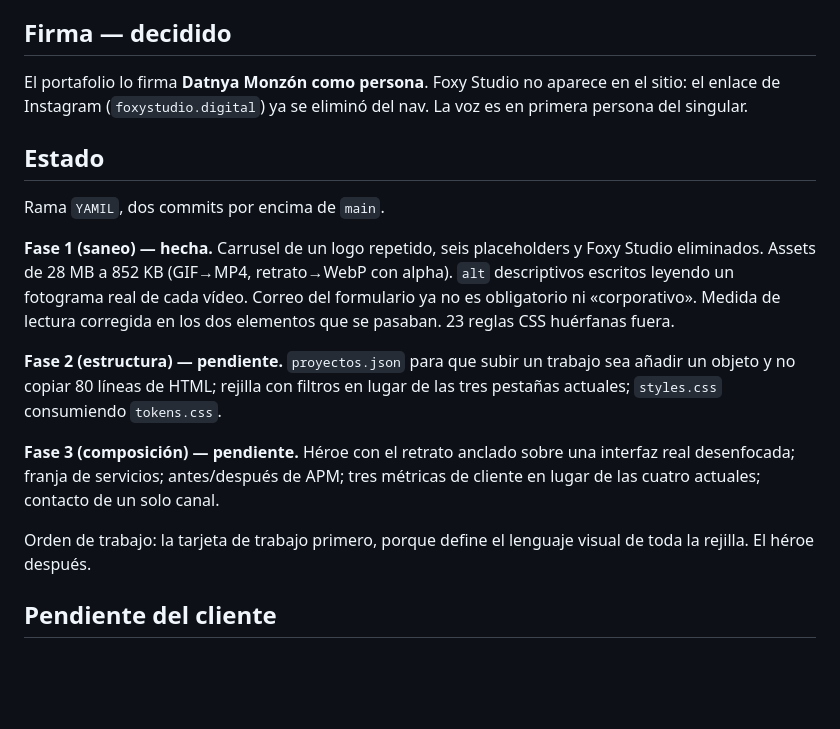
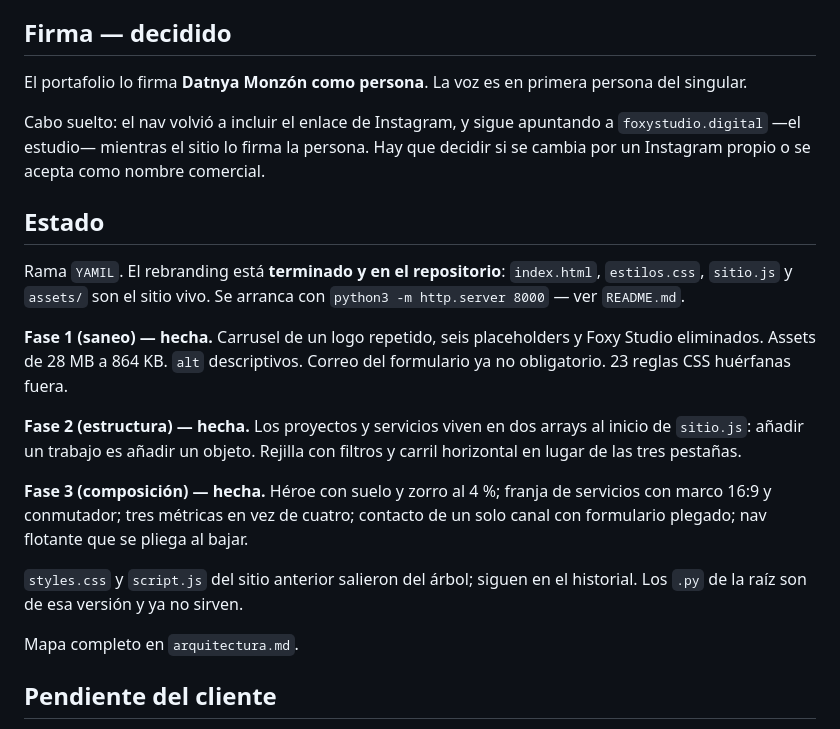
Before and after one commit to Datnya/Portafolio-de-trabajo, a Markdown page: CLAUDE.md, the part around the change. GitHub-like rendering; blank space fills up the shorter version.

```diff
--- a/CLAUDE.md
+++ b/CLAUDE.md
@@ -44,30 +44,35 @@ vive dentro del caso, nunca en la rejilla.
 
 ## Firma — decidido
 
-El portafolio lo firma **Datnya Monzón como persona**. Foxy Studio no aparece en
-el sitio: el enlace de Instagram (`foxystudio.digital`) ya se eliminó del nav.
-La voz es en primera persona del singular.
+El portafolio lo firma **Datnya Monzón como persona**. La voz es en primera
+persona del singular.
+
+Cabo suelto: el nav volvió a incluir el enlace de Instagram, y sigue apuntando a
+`foxystudio.digital` —el estudio— mientras el sitio lo firma la persona. Hay que
+decidir si se cambia por un Instagram propio o se acepta como nombre comercial.
 
 ## Estado
 
-Rama `YAMIL`, dos commits por encima de `main`.
+Rama `YAMIL`. El rebranding está **terminado y en el repositorio**: `index.html`,
+`estilos.css`, `sitio.js` y `assets/` son el sitio vivo. Se arranca con
+`python3 -m http.server 8000` — ver `README.md`.
 
 **Fase 1 (saneo) — hecha.** Carrusel de un logo repetido, seis placeholders y
-Foxy Studio eliminados. Assets de 28 MB a 852 KB (GIF→MP4, retrato→WebP con
-alpha). `alt` descriptivos escritos leyendo un fotograma real de cada vídeo.
-Correo del formulario ya no es obligatorio ni «corporativo». Medida de lectura
-corregida en los dos elementos que se pasaban. 23 reglas CSS huérfanas fuera.
+Foxy Studio eliminados. Assets de 28 MB a 864 KB. `alt` descriptivos. Correo del
+formulario ya no obligatorio. 23 reglas CSS huérfanas fuera.
 
-**Fase 2 (estructura) — pendiente.** `proyectos.json` para que subir un trabajo
-sea añadir un objeto y no copiar 80 líneas de HTML; rejilla con filtros en lugar
-de las tres pestañas actuales; `styles.css` consumiendo `tokens.css`.
+**Fase 2 (estructura) — hecha.** Los proyectos y servicios viven en dos arrays al
+inicio de `sitio.js`: añadir un trabajo es añadir un objeto. Rejilla con filtros
+y carril horizontal en lugar de las tres pestañas.
 
-**Fase 3 (composición) — pendiente.** Héroe con el retrato anclado sobre una
-interfaz real desenfocada; franja de servicios; antes/después de APM; tres
-métricas de cliente en lugar de las cuatro actuales; contacto de un solo canal.
+**Fase 3 (composición) — hecha.** Héroe con suelo y zorro al 4 %; franja de
+servicios con marco 16:9 y conmutador; tres métricas en vez de cuatro; contacto
+de un solo canal con formulario plegado; nav flotante que se pliega al bajar.
 
-Orden de trabajo: la tarjeta de trabajo primero, porque define el lenguaje
-visual de toda la rejilla. El héroe después.
+`styles.css` y `script.js` del sitio anterior salieron del árbol; siguen en el
+historial. Los `.py` de la raíz son de esa versión y ya no sirven.
+
+Mapa completo en `arquitectura.md`.
 
 ## Pendiente del cliente
 
```
Also changed, not shown: arquitectura.md (+27 -19 lines).
